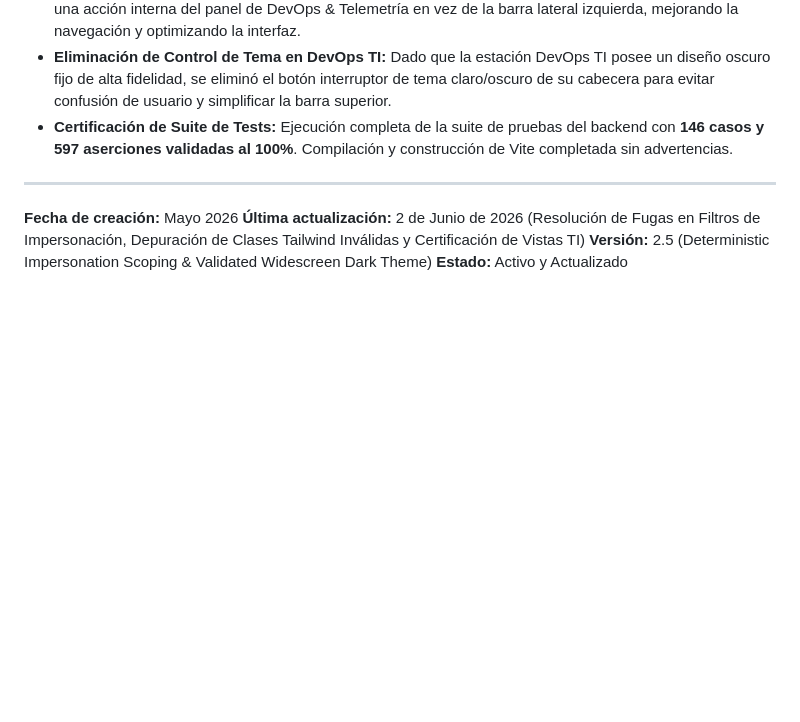
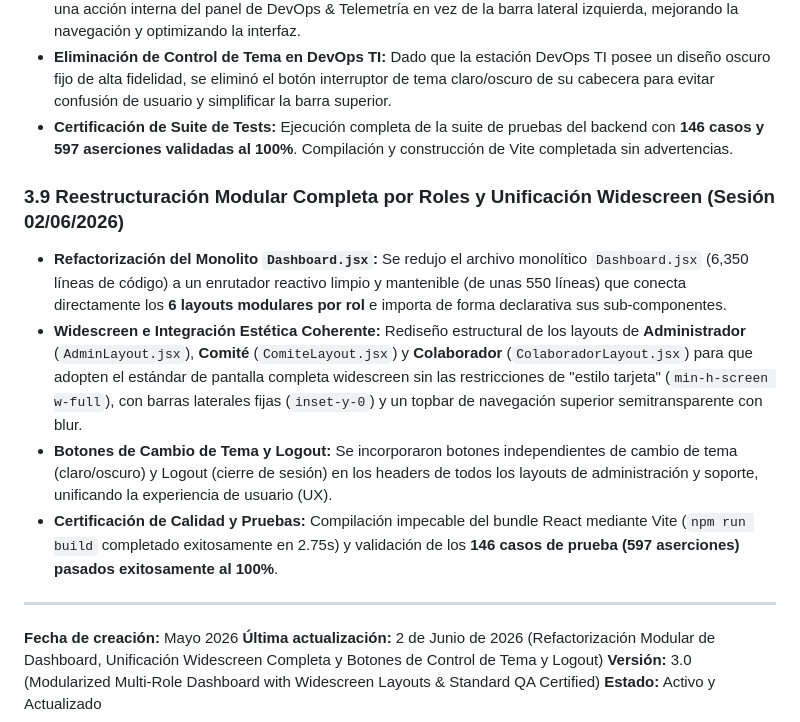
Before and after one commit to MotaZorrilla/redvecino, a Markdown page: HISTORY.md, the part around the change. Drawn GitHub-style; blank space fills up the shorter version.

Commit message:
feat(dashboard): complete modular refactor and widescreen integration for improved UX

```diff
--- a/HISTORY.md
+++ b/HISTORY.md
@@ -238,9 +238,15 @@ Failures:    0 failed
 *   **Eliminación de Control de Tema en DevOps TI:** Dado que la estación DevOps TI posee un diseño oscuro fijo de alta fidelidad, se eliminó el botón interruptor de tema claro/oscuro de su cabecera para evitar confusión de usuario y simplificar la barra superior.
 *   **Certificación de Suite de Tests:** Ejecución completa de la suite de pruebas del backend con **146 casos y 597 aserciones validadas al 100%**. Compilación y construcción de Vite completada sin advertencias.
 
+### 3.9 Reestructuración Modular Completa por Roles y Unificación Widescreen (Sesión 02/06/2026)
+*   **Refactorización del Monolito `Dashboard.jsx`:** Se redujo el archivo monolítico `Dashboard.jsx` (6,350 líneas de código) a un enrutador reactivo limpio y mantenible (de unas 550 líneas) que conecta directamente los **6 layouts modulares por rol** e importa de forma declarativa sus sub-componentes.
+*   **Widescreen e Integración Estética Coherente:** Rediseño estructural de los layouts de **Administrador** (`AdminLayout.jsx`), **Comité** (`ComiteLayout.jsx`) y **Colaborador** (`ColaboradorLayout.jsx`) para que adopten el estándar de pantalla completa widescreen sin las restricciones de "estilo tarjeta" (`min-h-screen w-full`), con barras laterales fijas (`inset-y-0`) y un topbar de navegación superior semitransparente con blur.
+*   **Botones de Cambio de Tema y Logout:** Se incorporaron botones independientes de cambio de tema (claro/oscuro) y Logout (cierre de sesión) en los headers de todos los layouts de administración y soporte, unificando la experiencia de usuario (UX).
+*   **Certificación de Calidad y Pruebas:** Compilación impecable del bundle React mediante Vite (`npm run build` completado exitosamente en 2.75s) y validación de los **146 casos de prueba (597 aserciones) pasados exitosamente al 100%**.
+
 ---
 
 **Fecha de creación:** Mayo 2026
-**Última actualización:** 2 de Junio de 2026 (Resolución de Fugas en Filtros de Impersonación, Depuración de Clases Tailwind Inválidas y Certificación de Vistas TI)
-**Versión:** 2.5 (Deterministic Impersonation Scoping & Validated Widescreen Dark Theme)
+**Última actualización:** 2 de Junio de 2026 (Refactorización Modular de Dashboard, Unificación Widescreen Completa y Botones de Control de Tema y Logout)
+**Versión:** 3.0 (Modularized Multi-Role Dashboard with Widescreen Layouts & Standard QA Certified)
 **Estado:** Activo y Actualizado
```
